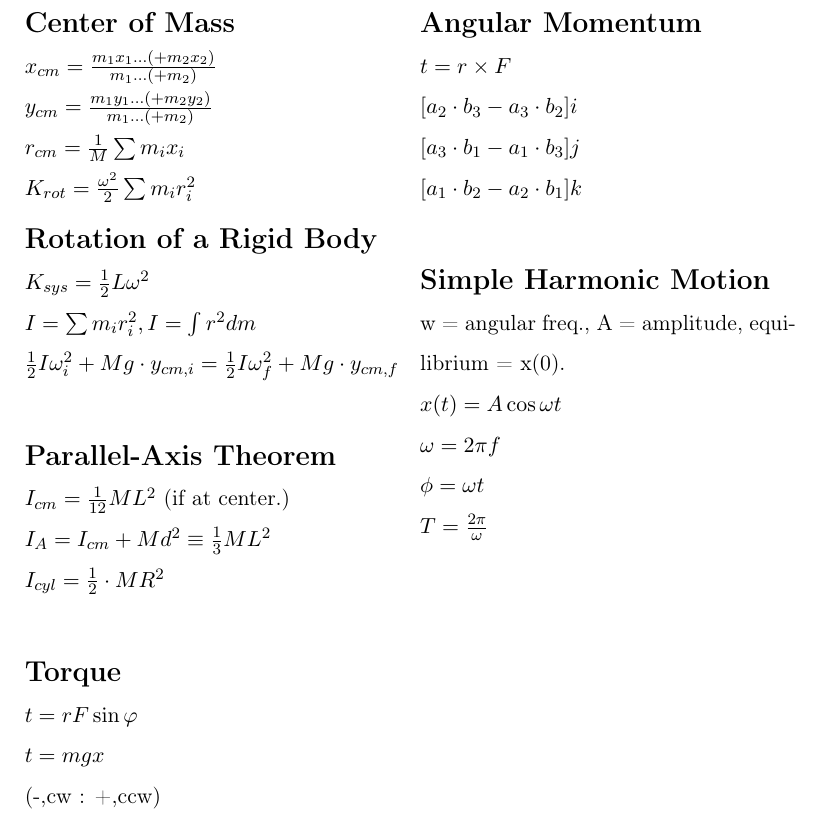
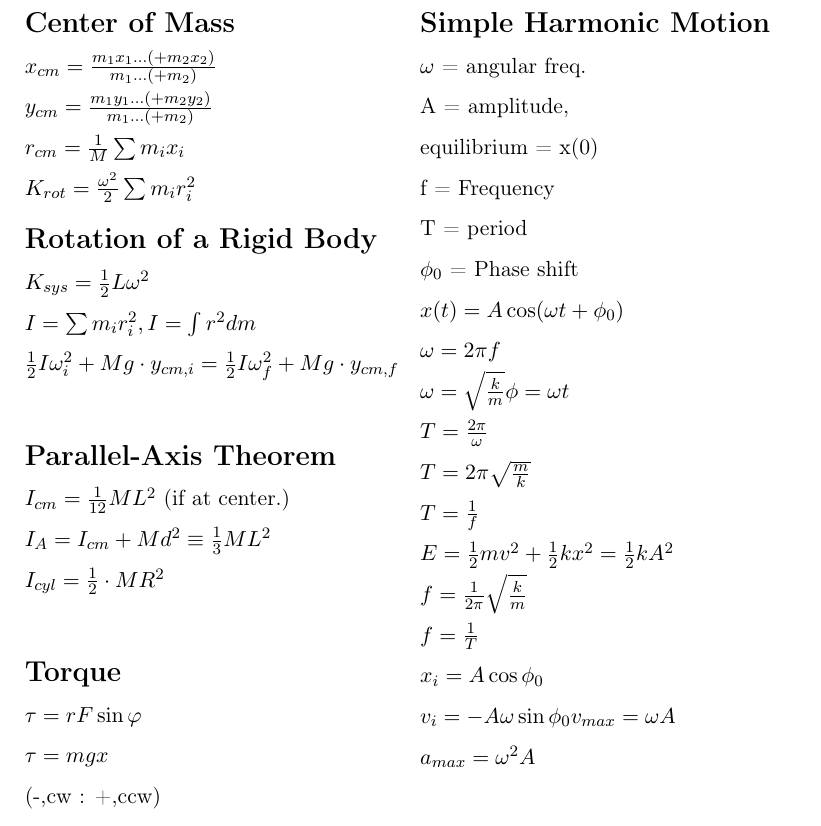
Before and after one commit to GT3CH1/PHYS2210-Formula, a LaTeX document (src/main.tex): part of page 2 of 2, cut so that both start at the same text. Compiled offline with pdfLaTeX.

Commit message:
Finished SHM

```diff
--- a/src/main.tex
+++ b/src/main.tex
@@ -189,14 +189,14 @@
         \section*{Torque}
         \begin{fleqn}
             $
-            t = rF \sin\varphi \newline
-            t = mgx \newline
+            \tau = rF \sin\varphi \newline
+            \tau = mgx \newline
             $ (-,cw : +,ccw)$ \newline
             d = r \sin\varphi \newline
             \theta = \varphi - 90 \newline
-            t_g = Mgd \equiv t_g = Mgx_{cm} \newline
-            t_{net} = I\alpha \equiv (\sum m_i r_i^2)\alpha \newline
-            \alpha = \frac{t}{I}
+            \tau_g = Mgd \equiv \tau_g = Mgx_{cm} \newline
+            \tau_{net} = I\alpha \equiv (\sum m_i r_i^2)\alpha \newline
+            \alpha = \frac{\tau}{I}
             $
         \end{fleqn}
         \section*{Misc. Equations}
@@ -215,26 +215,30 @@
             $
         \end{fleqn}
         \switchcolumn
-        \section*{Angular Momentum}
-        \begin{fleqn}
-            $
-            t = r \times F \newline
-            [a_2 \cdot b_3 - a_3 \cdot b_2] i \newline
-            [a_3 \cdot b_1 - a_1 \cdot b_3] j \newline
-            [a_1 \cdot b_2 - a_2 \cdot b_1] k \newline
-            $
-        \end{fleqn}
         \section*{Simple Harmonic Motion}
         \begin{fleqn}
-            w = angular freq., A = amplitude, equilibrium = x(0). \newline
+            $\omega$ = angular freq. \newline
+            A = amplitude, \newline
+            equilibrium  = x(0) \newline
+            f = Frequency \newline
+            T = period \newline
+            $\phi_0$ = Phase shift \newline
             $
-            x(t) = A\cos \omega t \newline
+            x(t) = A \cos (\omega t + \phi_0) \newline
             \omega = 2\pi f \newline
+            \omega = \sqrt{\frac{k}{m}}
             \phi = \omega t \newline
             T = \frac{2 \pi }{ \omega } \newline
+            T = 2\pi \sqrt{ \frac{m}{k}} \newline
+            T = \frac{1}{f} \newline
+            E = \frac12 mv^2 + \frac12 kx^2 = \frac12 kA^2 \newline
+            f=\frac{1}{2\pi} \sqrt{\frac{k}{m}} \newline
+            f = \frac1{T} \newline
+            x_i = A \cos \phi_0 \newline
+            v_i = -A \omega \sin \phi_0
+            v_{max} = \omega A \newline
+            a_{max} = \omega^2 A \newline
             $
         \end{fleqn}
     \end{paracol}
-
-
 \end{document}
```
Also changed, not shown: main.pdf.
